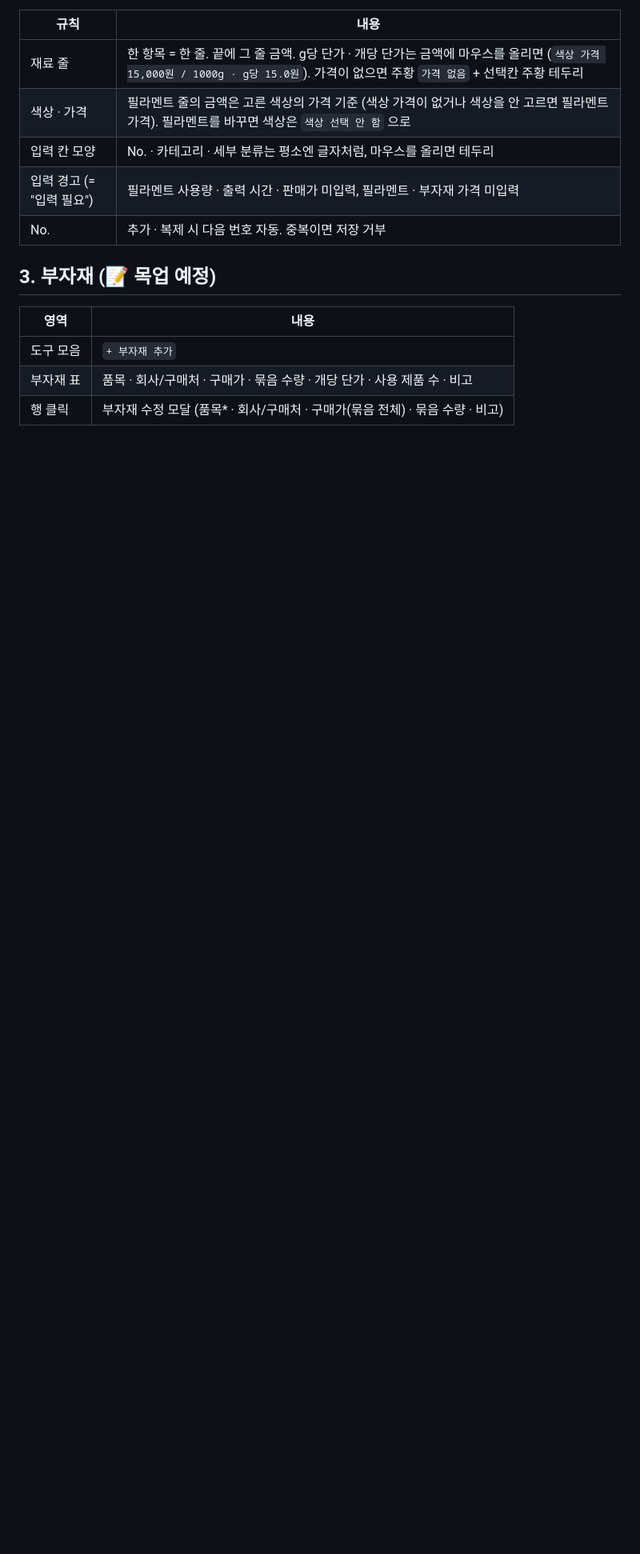
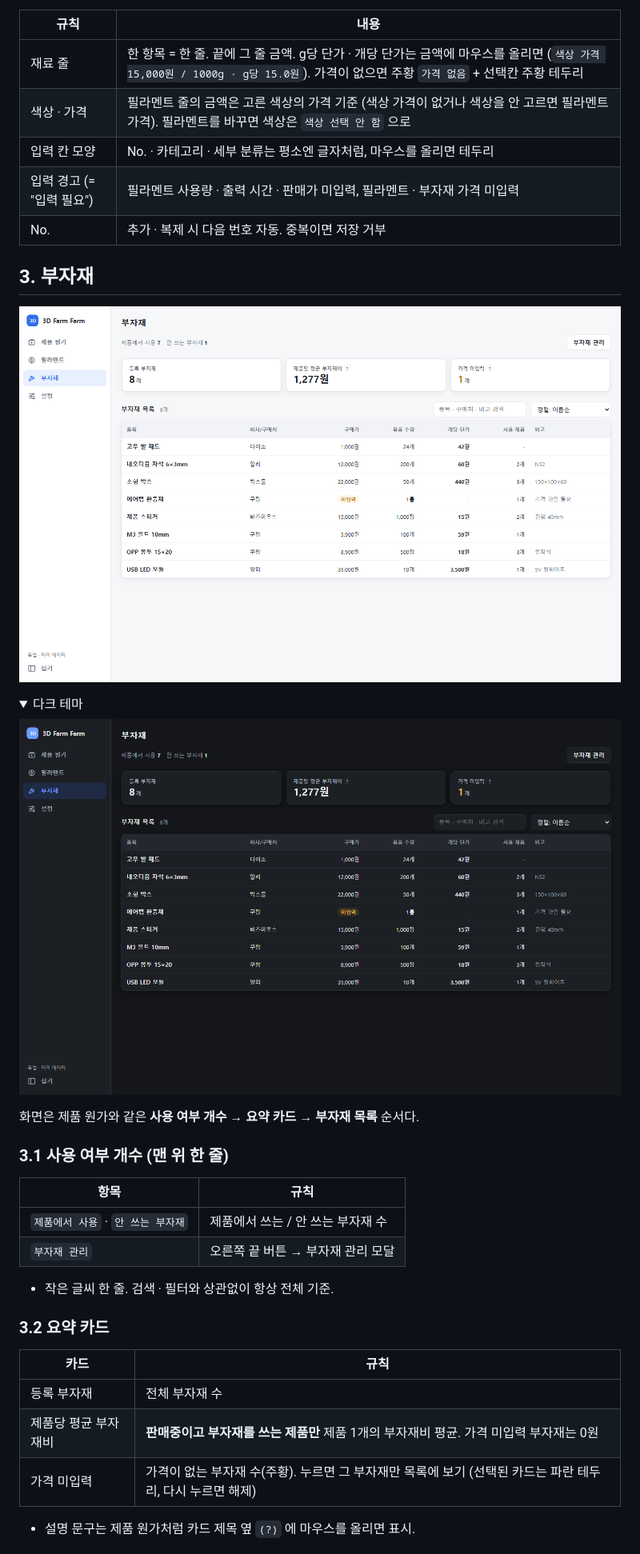
Before and after one commit to probeV/3D-Farm-Farm, a Markdown page: docs/screens.md, the part around one of its changes. Shown at 80% size. Drawn GitHub-style; pictures changed too: docs/screens/parts-dark.png (added), docs/screens/parts.png (added); folded sections open; blank space fills up the shorter version.

```diff
--- a/docs/screens.md
+++ b/docs/screens.md
@@ -298,10 +301,33 @@
 | 입력 경고 (= "입력 필요") | 필라멘트 사용량 · 출력 시간 · 판매가 미입력, 필라멘트 · 부자재 가격 미입력 |
 | No. | 추가 · 복제 시 다음 번호 자동. 중복이면 저장 거부 |
 
-## 3. 부자재 (📝 목업 예정)
+## 3. 부자재
 
-| 영역 | 내용 |
+![부자재 화면](screens/parts.png)
+
+<details><summary>다크 테마</summary>
+
+![부자재 화면 (다크)](screens/parts-dark.png)
+</details>
+
+화면은 제품 원가와 같은 **사용 여부 개수 → 요약 카드 → 부자재 목록** 순서다.
+
+### 3.1 사용 여부 개수 (맨 위 한 줄)
+
+| 항목 | 규칙 |
 |---|---|
-| 도구 모음 | `+ 부자재 추가` |
-| 부자재 표 | 품목 · 회사/구매처 · 구매가 · 묶음 수량 · 개당 단가 · 사용 제품 수 · 비고 |
-| 행 클릭 | 부자재 수정 모달 (품목* · 회사/구매처 · 구매가(묶음 전체) · 묶음 수량 · 비고) |
+| `제품에서 사용` · `안 쓰는 부자재` | 제품에서 쓰는 / 안 쓰는 부자재 수 |
+| `부자재 관리` | 오른쪽 끝 버튼 → 부자재 관리 모달 |
+
+- 작은 글씨 한 줄. 검색 · 필터와 상관없이 항상 전체 기준.
+
+### 3.2 요약 카드
+
+| 카드 | 규칙 |
+|---|---|
+| 등록 부자재 | 전체 부자재 수 |
+| 제품당 평균 부자재비 | **판매중이고 부자재를 쓰는 제품만** 제품 1개의 부자재비 평균. 가격 미입력 부자재는 0원 |
+| 가격 미입력 | 가격이 없는 부자재 수(주황). 누르면 그 부자재만 목록에 보기 (선택된 카드는 파란 테두리, 다시 누르면 해제) |
+
+- 설명 문구는 제품 원가처럼 카드 제목 옆 `(?)` 에 마우스를 올리면 표시.
+
```
Also changed, not shown: other parts of docs/screens.md (+59 -2 lines), docs/PRD.md (+4 -2 lines), docs/screens/part-form.png (added), docs/screens/part-manage.png (added), 3 other files.
